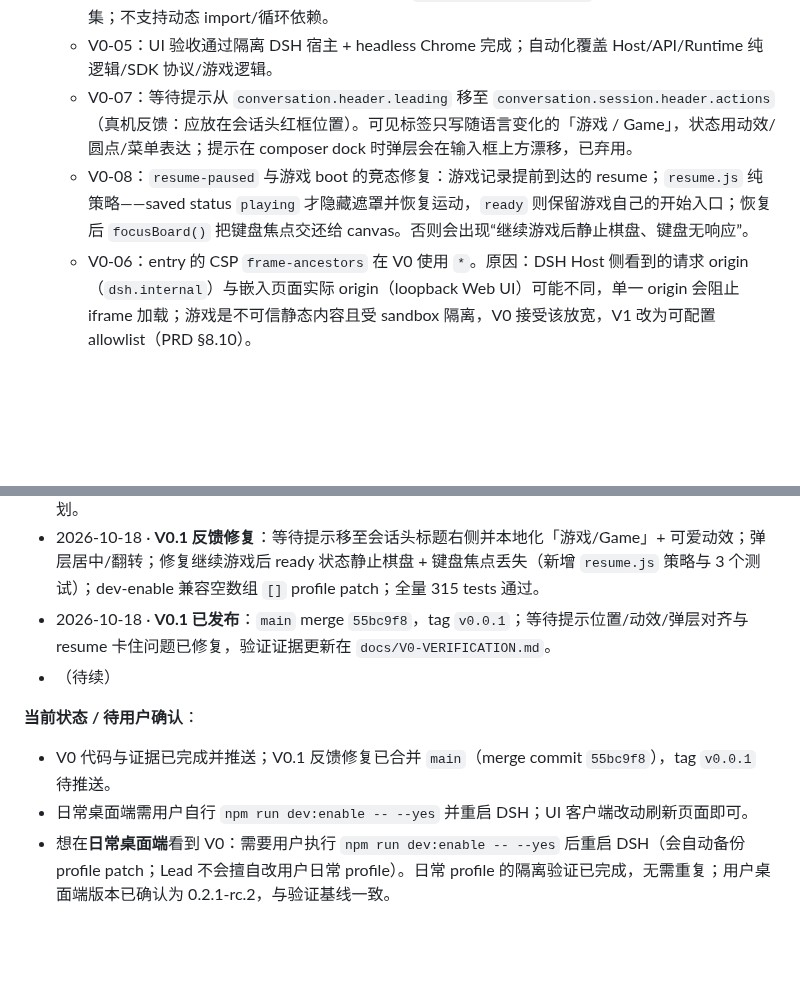
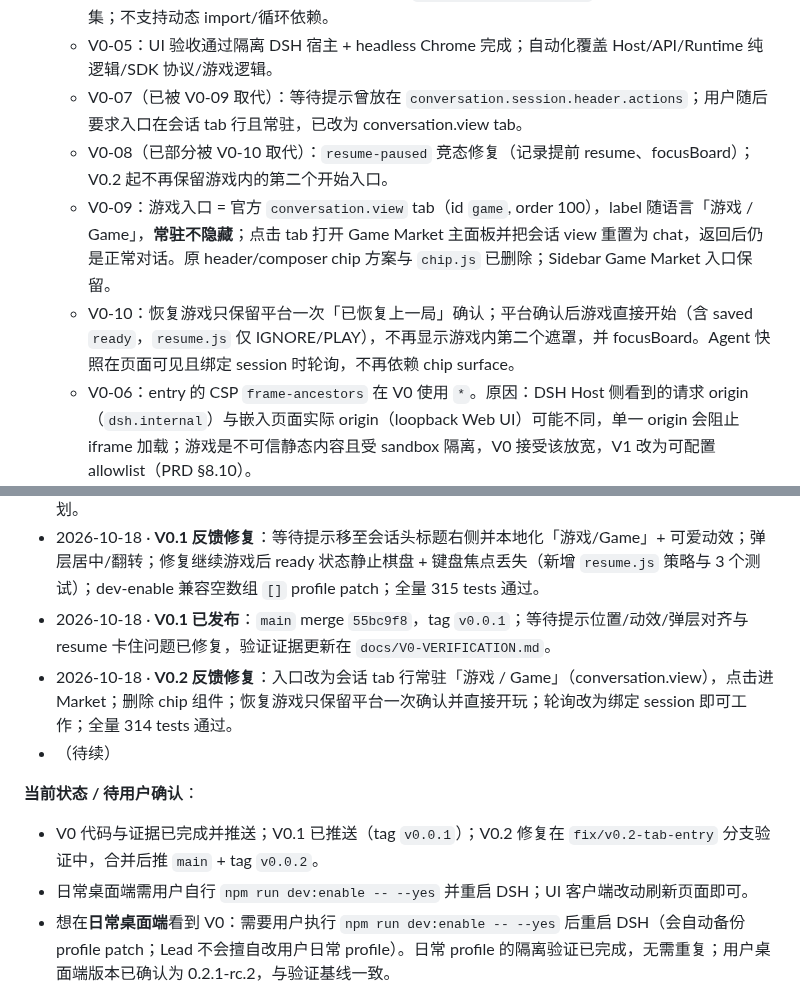
Before and after one commit to heswy/dsh-game-market, a Markdown page: PROJECT_MEMORY.md, 2 parts joined by grey strips. Drawn GitHub-style; blank space fills up the shorter version.

```diff
--- a/PROJECT_MEMORY.md
+++ b/PROJECT_MEMORY.md
@@ -174,8 +174,10 @@ V0 的真机 UI 验证不依赖用户日常 profile：
   - V0-03：V0 label 先用中文固定模板（zh-first），labelKey 机制推迟到 V1；SDK 仍不解析 label。
   - V0-04：Client 构建使用零依赖自研 bundler（`scripts/bundle-lib.mjs`），只支持受限 ESM 子集；不支持动态 import/循环依赖。
   - V0-05：UI 验收通过隔离 DSH 宿主 + headless Chrome 完成；自动化覆盖 Host/API/Runtime 纯逻辑/SDK 协议/游戏逻辑。
-  - V0-07：等待提示从 `conversation.header.leading` 移至 `conversation.session.header.actions`（真机反馈：应放在会话头红框位置）。可见标签只写随语言变化的「游戏 / Game」，状态用动效/圆点/菜单表达；提示在 composer dock 时弹层会在输入框上方漂移，已弃用。
-  - V0-08：`resume-paused` 与游戏 boot 的竞态修复：游戏记录提前到达的 resume；`resume.js` 纯策略——saved status `playing` 才隐藏遮罩并恢复运动，`ready` 则保留游戏自己的开始入口；恢复后 `focusBoard()` 把键盘焦点交还给 canvas。否则会出现“继续游戏后静止棋盘、键盘无响应”。
+  - V0-07（已被 V0-09 取代）：等待提示曾放在 `conversation.session.header.actions`；用户随后要求入口在会话 tab 行且常驻，已改为 conversation.view tab。
+  - V0-08（已部分被 V0-10 取代）：`resume-paused` 竞态修复（记录提前 resume、focusBoard）；V0.2 起不再保留游戏内的第二个开始入口。
+  - V0-09：游戏入口 = 官方 `conversation.view` tab（id `game`, order 100），label 随语言「游戏 / Game」，**常驻不隐藏**；点击 tab 打开 Game Market 主面板并把会话 view 重置为 chat，返回后仍是正常对话。原 header/composer chip 方案与 `chip.js` 已删除；Sidebar Game Market 入口保留。
+  - V0-10：恢复游戏只保留平台一次「已恢复上一局」确认；平台确认后游戏直接开始（含 saved `ready`，`resume.js` 仅 IGNORE/PLAY），不再显示游戏内第二个遮罩，并 focusBoard。Agent 快照在页面可见且绑定 session 时轮询，不再依赖 chip surface。
   - V0-06：entry 的 CSP `frame-ancestors` 在 V0 使用 `*`。原因：DSH Host 侧看到的请求 origin（`dsh.internal`）与嵌入页面实际 origin（loopback Web UI）可能不同，单一 origin 会阻止 iframe 加载；游戏是不可信静态内容且受 sandbox 隔离，V0 接受该放宽，V1 改为可配置 allowlist（PRD §8.10）。
 
 ---
@@ -191,11 +193,12 @@ V0 的真机 UI 验证不依赖用户日常 profile：
 - 2026-10-18 · **V0 已发布**：`main` 合并提交 `bcdbbfc`，tag `v0.0.0` 已推送 GitHub；feature worktrees/分支已清理（main + origin/main）。下一步：日常桌面端自测（用户执行 dev:enable 并重启）→ V1 规划。
 - 2026-10-18 · **V0.1 反馈修复**：等待提示移至会话头标题右侧并本地化「游戏/Game」+ 可爱动效；弹层居中/翻转；修复继续游戏后 ready 状态静止棋盘 + 键盘焦点丢失（新增 `resume.js` 策略与 3 个测试）；dev-enable 兼容空数组 `[]` profile patch；全量 315 tests 通过。
 - 2026-10-18 · **V0.1 已发布**：`main` merge `55bc9f8`，tag `v0.0.1`；等待提示位置/动效/弹层对齐与 resume 卡住问题已修复，验证证据更新在 `docs/V0-VERIFICATION.md`。
+- 2026-10-18 · **V0.2 反馈修复**：入口改为会话 tab 行常驻「游戏 / Game」（conversation.view），点击进 Market；删除 chip 组件；恢复游戏只保留平台一次确认并直接开玩；轮询改为绑定 session 即可工作；全量 314 tests 通过。
 - （待续）
 
 **当前状态 / 待用户确认**：
 
-- V0 代码与证据已完成并推送；V0.1 反馈修复已合并 `main`（merge commit `55bc9f8`），tag `v0.0.1` 待推送。
+- V0 代码与证据已完成并推送；V0.1 已推送（tag `v0.0.1`）；V0.2 修复在 `fix/v0.2-tab-entry` 分支验证中，合并后推 `main` + tag `v0.0.2`。
 - 日常桌面端需用户自行 `npm run dev:enable -- --yes` 并重启 DSH；UI 客户端改动刷新页面即可。
 - 想在**日常桌面端**看到 V0：需要用户执行 `npm run dev:enable -- --yes` 后重启 DSH（会自动备份 profile patch；Lead 不会擅自改用户日常 profile）。日常 profile 的隔离验证已完成，无需重复；用户桌面端版本已确认为 0.2.1-rc.2，与验证基线一致。
 - GitHub 推送权限：若 `git push` 失败，需要用户提供可用凭据或代为推送。
```
Also changed, not shown: README.md (+4 -3 lines), docs/V0-VERIFICATION.md (+19 -3 lines), docs/verification/v0/v0.2-back-to-chat.png (added), docs/verification/v0/v0.2-game-tab.png (added), docs/verification/v0/v0.2-resume-playing.png (added), docs/verification/v0/v0.2-single-resume-prompt.png (added), docs/verification/v0/v0.2-tab-opens-market.png (added).
